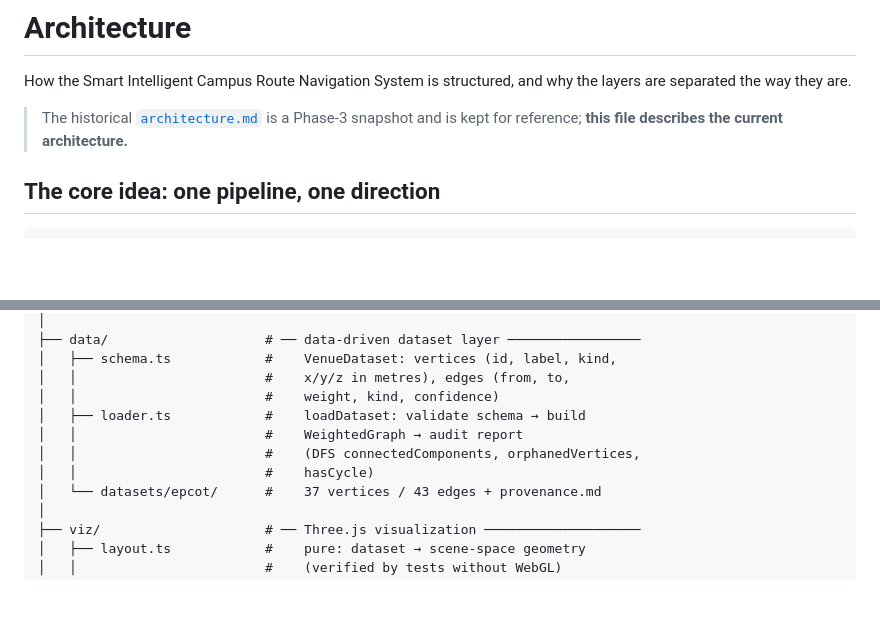
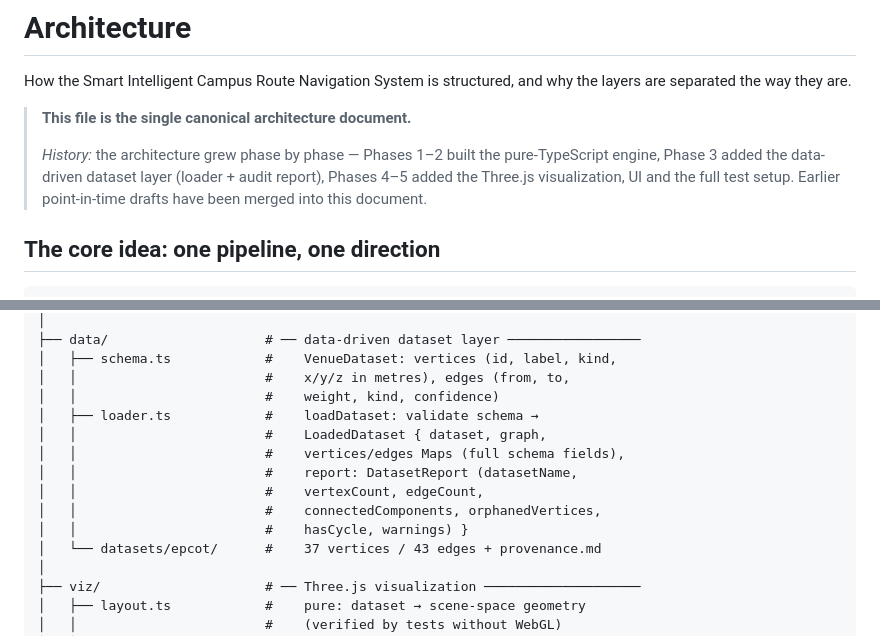
Before and after one commit to pidugu7/smart-intelligent-campus-route-navigation, a Markdown page: docs/ARCHITECTURE.md, 2 parts joined by grey strips. Rendered like a GitHub page; blank space fills up the shorter version.

Commit message:
docs: clean final documentation structure
Co-authored-by: arena-agent <297053741+arena-agent@users.noreply.github.com>

```diff
--- a/docs/ARCHITECTURE.md
+++ b/docs/ARCHITECTURE.md
@@ -3,9 +3,13 @@
 How the Smart Intelligent Campus Route Navigation System is structured,
 and why the layers are separated the way they are.
 
-> The historical [`architecture.md`](architecture.md) is a Phase-3
-> snapshot and is kept for reference; **this file describes the current
-> architecture.**
+> **This file is the single canonical architecture document.**
+>
+> *History:* the architecture grew phase by phase — Phases 1–2 built the
+> pure-TypeScript engine, Phase 3 added the data-driven dataset layer
+> (loader + audit report), Phases 4–5 added the Three.js visualization,
+> UI and the full test setup. Earlier point-in-time drafts have been
+> merged into this document.
 
 ## The core idea: one pipeline, one direction
 
@@ -80,10 +84,13 @@ src/
 │   ├── schema.ts            #    VenueDataset: vertices (id, label, kind,
 │   │                        #    x/y/z in metres), edges (from, to,
 │   │                        #    weight, kind, confidence)
-│   ├── loader.ts            #    loadDataset: validate schema → build
-│   │                        #    WeightedGraph → audit report
-│   │                        #    (DFS connectedComponents, orphanedVertices,
-│   │                        #    hasCycle)
+│   ├── loader.ts            #    loadDataset: validate schema →
+│   │                        #    LoadedDataset { dataset, graph,
+│   │                        #    vertices/edges Maps (full schema fields),
+│   │                        #    report: DatasetReport (datasetName,
+│   │                        #    vertexCount, edgeCount,
+│   │                        #    connectedComponents, orphanedVertices,
+│   │                        #    hasCycle, warnings) }
 │   └── datasets/epcot/      #    37 vertices / 43 edges + provenance.md
 │
 ├── viz/                     # ── Three.js visualization ────────────────────
```
Also changed, not shown: docs/architecture.md (deleted, +0 -92 lines).
